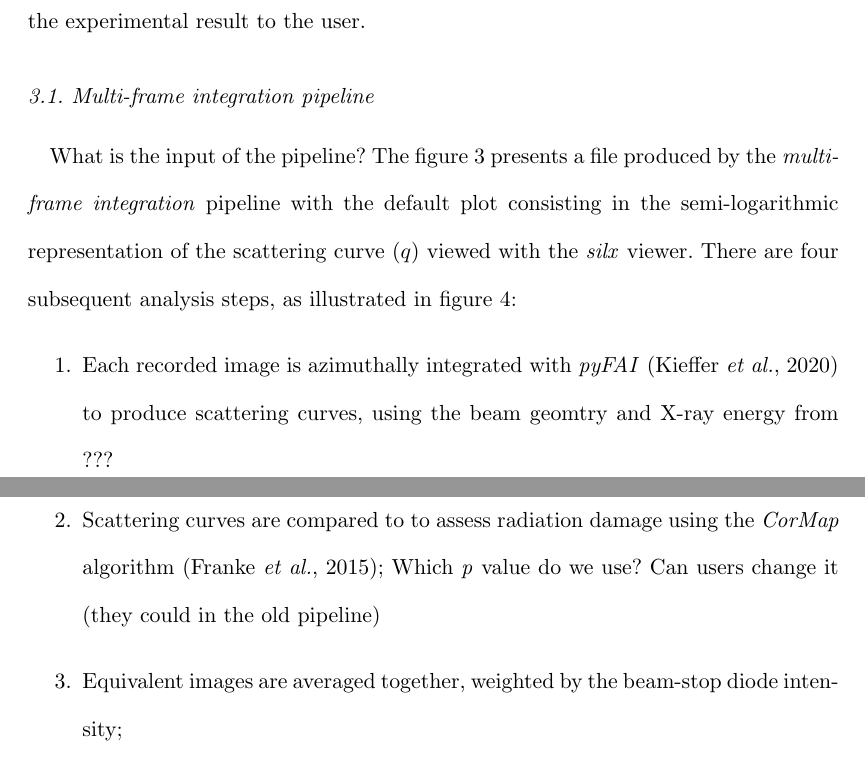
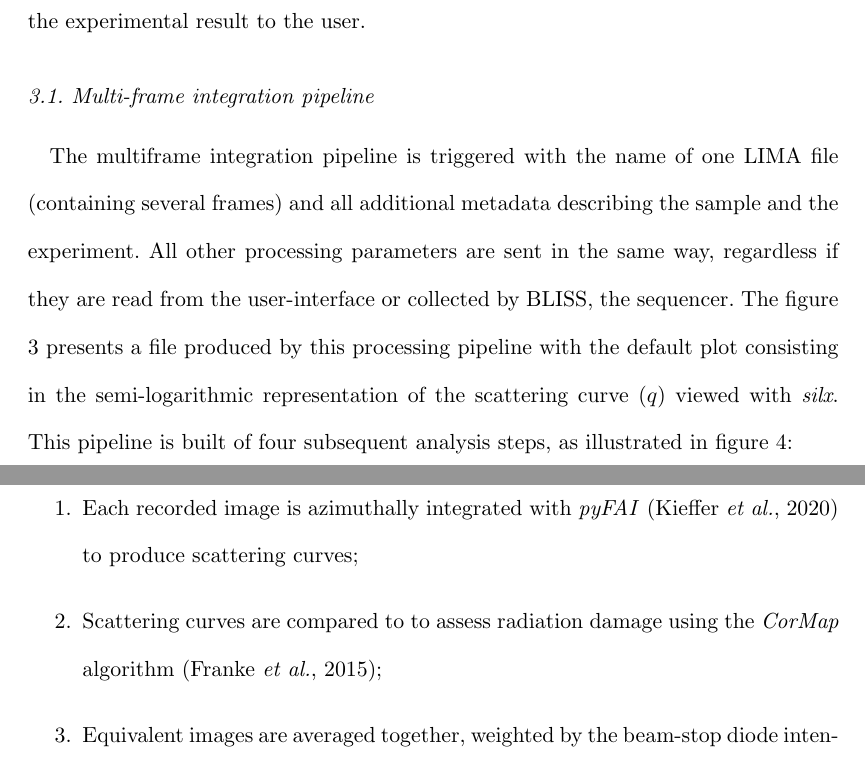
Before and after one commit to kif/biosaxs_analysis, a LaTeX document (document.tex): two parts of pages 9 and 10 of 22, joined at a grey line, cut so that both start at the same text. Compiled offline with pdfLaTeX.

Commit message:
answer some questions

```diff
--- a/document.tex
+++ b/document.tex
@@ -233,12 +233,13 @@ Each processing pipeline defines a default plot which tries to summarize the exp
 
 \subsection{Multi-frame integration pipeline}
 \label{multiframe_pipeline}
-What is the input of the pipeline?
-The figure \ref{multiframe} presents a file produced by the \textit{multi-frame integration} pipeline with the default plot consisting in the semi-logarithmic representation of the scattering curve $(q)$ viewed with the \textit{silx} viewer.
-There are four subsequent analysis steps, as illustrated in figure \ref{multiframe_worflow}:
+The multiframe integration pipeline is triggered with the name of one LIMA file (containing several frames) and all additional metadata describing the sample and the experiment.
+All other processing parameters are sent in the same way, regardless if they are read from the user-interface or collected by BLISS, the sequencer.
+The figure \ref{multiframe} presents a file produced by this processing pipeline with the default plot consisting in the semi-logarithmic representation of the scattering curve $(q)$ viewed with \textit{silx}.
+This pipeline is built of four subsequent analysis steps, as illustrated in figure \ref{multiframe_worflow}:
 \begin{enumerate}
-\item Each recorded image is azimuthally integrated with \textit{pyFAI} \cite{pyfai_2020} to produce scattering curves, using the beam geomtry and X-ray energy from ???
-\item Scattering curves are compared to to assess radiation damage using the \textit{CorMap} algorithm \cite{CorMap}; Which \textit{p} value do we use? Can users change it (they could in the old pipeline)
+\item Each recorded image is azimuthally integrated with \textit{pyFAI} \cite{pyfai_2020} to produce scattering curves;
+\item Scattering curves are compared to to assess radiation damage using the \textit{CorMap} algorithm \cite{CorMap};
 \item Equivalent images are averaged together, weighted by the beam-stop diode intensity;
 \item The averaged frame is finally azimuthally integrated.
 \end{enumerate}
```
Also changed, not shown: document.tex (2 more changed lines).
